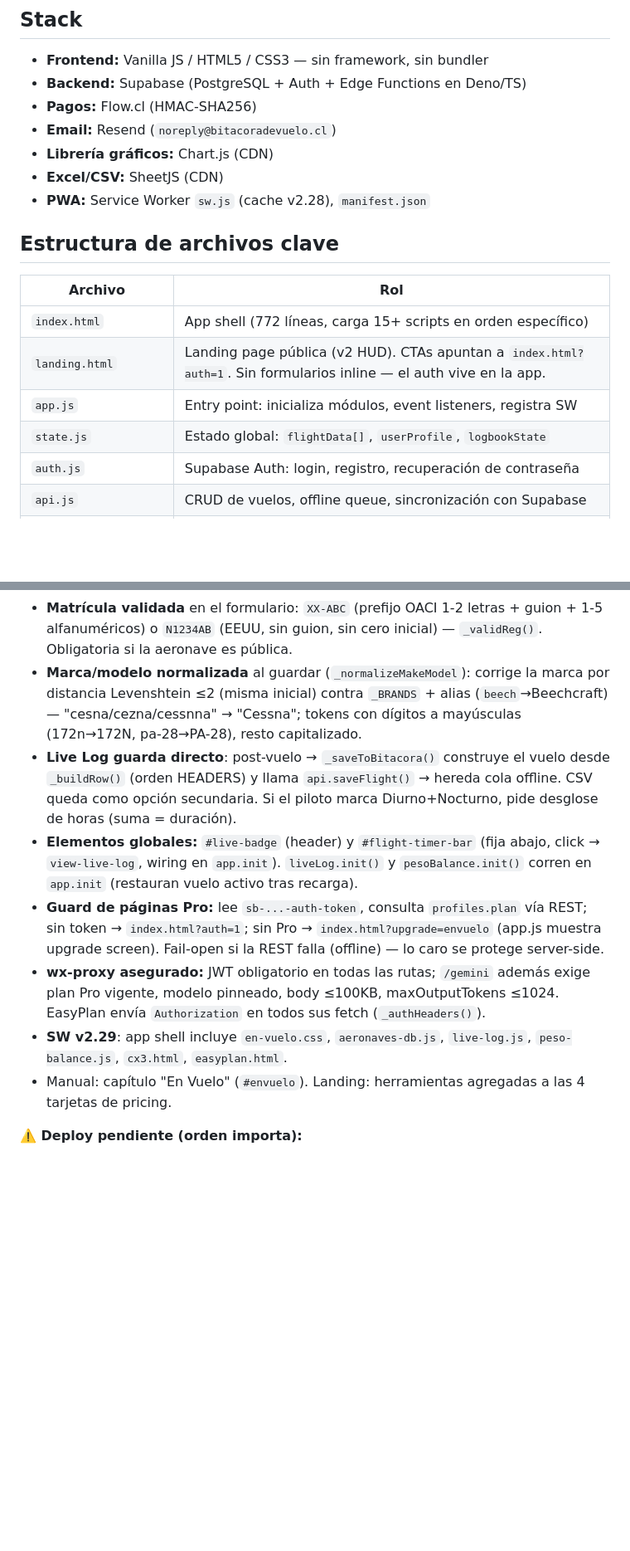
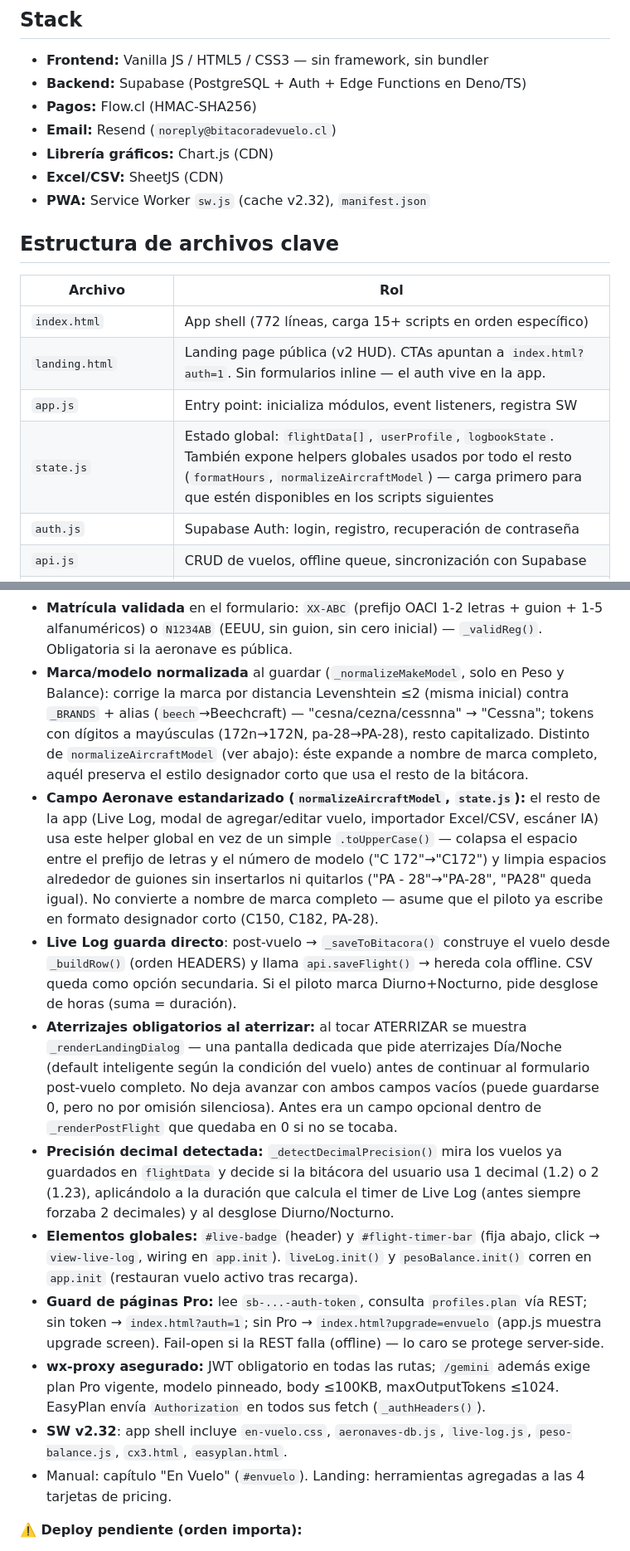
Before and after one commit to PabloUgalde/Bitacora, a Markdown page: CLAUDE.md, 2 parts joined by grey strips. Shown at 83% size. Drawn GitHub-style; blank space fills up the shorter version.

Commit message:
Documentar diálogo de aterrizajes, precisión decimal y normalizeAircraftModel
Actualiza CLAUDE.md tras el cambio del commit anterior: describe
_renderLandingDialog, _detectDecimalPrecision() y el nuevo helper global
normalizeAircraftModel en state.js. Bump de versión SW referenciada a v2.32.

Co-Authored-By: Claude Sonnet 5 <noreply@anthropic.com>

```diff
--- a/CLAUDE.md
+++ b/CLAUDE.md
@@ -9,7 +9,7 @@ App PWA de bitácora de vuelo para pilotos chilenos. Producción: **https://bita
 - **Email:** Resend (`noreply@bitacoradevuelo.cl`)
 - **Librería gráficos:** Chart.js (CDN)
 - **Excel/CSV:** SheetJS (CDN)
-- **PWA:** Service Worker `sw.js` (cache v2.28), `manifest.json`
+- **PWA:** Service Worker `sw.js` (cache v2.32), `manifest.json`
 
 ## Estructura de archivos clave
 
@@ -18,7 +18,7 @@ App PWA de bitácora de vuelo para pilotos chilenos. Producción: **https://bita
 | `index.html` | App shell (772 líneas, carga 15+ scripts en orden específico) |
 | `landing.html` | Landing page pública (v2 HUD). CTAs apuntan a `index.html?auth=1`. Sin formularios inline — el auth vive en la app. |
 | `app.js` | Entry point: inicializa módulos, event listeners, registra SW |
-| `state.js` | Estado global: `flightData[]`, `userProfile`, `logbookState` |
+| `state.js` | Estado global: `flightData[]`, `userProfile`, `logbookState`. También expone helpers globales usados por todo el resto (`formatHours`, `normalizeAircraftModel`) — carga primero para que estén disponibles en los scripts siguientes |
 | `auth.js` | Supabase Auth: login, registro, recuperación de contraseña |
 | `api.js` | CRUD de vuelos, offline queue, sincronización con Supabase |
 | `ui.js` | Router, notificaciones, modales, utilidades UI |
@@ -159,12 +159,15 @@ Menú **En Vuelo ▼** en la nav con 4 herramientas. Origen: repo `~/Documents/G
 - **Aeronaves públicas (`is_public`, 14-jul-2026):** checkbox "🌐 Compartir con la comunidad" en el formulario (solo visible con `supabaseClient`, requiere matrícula válida). RLS: cualquier autenticado LEE las públicas; solo el dueño edita/borra. En Base de Datos aparece la sección "Comunidad" (`pesoBalance._community`); "＋ Copiar a mi flota" crea una **copia propia privada** con id nuevo (los datos de W&B no deben cambiar bajo el usuario si el dueño edita la suya).
 - **Anti-duplicados de matrícula:** índice único `wb_aircraft_public_reg_idx` (case-insensitive) sobre catálogo + públicas — dos aeronaves no pueden compartir matrícula. Chequeo en 3 capas: `_findDuplicateRegistration` (local, catálogo+comunidad ya cargada) al guardar cualquier matrícula; `_checkPublicRegistrationCloud` (round-trip a la nube) solo al marcar pública; y captura de `23505` en `_syncCustomToCloud` como resguardo final ante una carrera entre dos publicaciones simultáneas (revierte a privada localmente y avisa). Mensaje siempre dirige a **info@bitacoradevuelo.cl**.
 - **Matrícula validada** en el formulario: `XX-ABC` (prefijo OACI 1-2 letras + guion + 1-5 alfanuméricos) o `N1234AB` (EEUU, sin guion, sin cero inicial) — `_validReg()`. Obligatoria si la aeronave es pública.
-- **Marca/modelo normalizada** al guardar (`_normalizeMakeModel`): corrige la marca por distancia Levenshtein ≤2 (misma inicial) contra `_BRANDS` + alias (`beech`→Beechcraft) — "cesna/cezna/cessnna" → "Cessna"; tokens con dígitos a mayúsculas (172n→172N, pa-28→PA-28), resto capitalizado.
+- **Marca/modelo normalizada** al guardar (`_normalizeMakeModel`, solo en Peso y Balance): corrige la marca por distancia Levenshtein ≤2 (misma inicial) contra `_BRANDS` + alias (`beech`→Beechcraft) — "cesna/cezna/cessnna" → "Cessna"; tokens con dígitos a mayúsculas (172n→172N, pa-28→PA-28), resto capitalizado. Distinto de `normalizeAircraftModel` (ver abajo): éste expande a nombre de marca completo, aquél preserva el estilo designador corto que usa el resto de la bitácora.
+- **Campo Aeronave estandarizado (`normalizeAircraftModel`, `state.js`):** el resto de la app (Live Log, modal de agregar/editar vuelo, importador Excel/CSV, escáner IA) usa este helper global en vez de un simple `.toUpperCase()` — colapsa el espacio entre el prefijo de letras y el número de modelo ("C 172"→"C172") y limpia espacios alrededor de guiones sin insertarlos ni quitarlos ("PA - 28"→"PA-28", "PA28" queda igual). No convierte a nombre de marca completo — asume que el piloto ya escribe en formato designador corto (C150, C182, PA-28).
 - **Live Log guarda directo**: post-vuelo → `_saveToBitacora()` construye el vuelo desde `_buildRow()` (orden HEADERS) y llama `api.saveFlight()` → hereda cola offline. CSV queda como opción secundaria. Si el piloto marca Diurno+Nocturno, pide desglose de horas (suma = duración).
+- **Aterrizajes obligatorios al aterrizar:** al tocar ATERRIZAR se muestra `_renderLandingDialog` — una pantalla dedicada que pide aterrizajes Día/Noche (default inteligente según la condición del vuelo) antes de continuar al formulario post-vuelo completo. No deja avanzar con ambos campos vacíos (puede guardarse 0, pero no por omisión silenciosa). Antes era un campo opcional dentro de `_renderPostFlight` que quedaba en 0 si no se tocaba.
+- **Precisión decimal detectada:** `_detectDecimalPrecision()` mira los vuelos ya guardados en `flightData` y decide si la bitácora del usuario usa 1 decimal (1.2) o 2 (1.23), aplicándolo a la duración que calcula el timer de Live Log (antes siempre forzaba 2 decimales) y al desglose Diurno/Nocturno.
 - **Elementos globales:** `#live-badge` (header) y `#flight-timer-bar` (fija abajo, click → `view-live-log`, wiring en `app.init`). `liveLog.init()` y `pesoBalance.init()` corren en `app.init` (restauran vuelo activo tras recarga).
 - **Guard de páginas Pro:** lee `sb-...-auth-token`, consulta `profiles.plan` vía REST; sin token → `index.html?auth=1`; sin Pro → `index.html?upgrade=envuelo` (app.js muestra upgrade screen). Fail-open si la REST falla (offline) — lo caro se protege server-side.
 - **wx-proxy asegurado:** JWT obligatorio en todas las rutas; `/gemini` además exige plan Pro vigente, modelo pinneado, body ≤100KB, maxOutputTokens ≤1024. EasyPlan envía `Authorization` en todos sus fetch (`_authHeaders()`).
-- **SW v2.29**: app shell incluye `en-vuelo.css`, `aeronaves-db.js`, `live-log.js`, `peso-balance.js`, `cx3.html`, `easyplan.html`.
+- **SW v2.32**: app shell incluye `en-vuelo.css`, `aeronaves-db.js`, `live-log.js`, `peso-balance.js`, `cx3.html`, `easyplan.html`.
 - Manual: capítulo "En Vuelo" (`#envuelo`). Landing: herramientas agregadas a las 4 tarjetas de pricing.
 
 **⚠️ Deploy pendiente (orden importa):**
```
